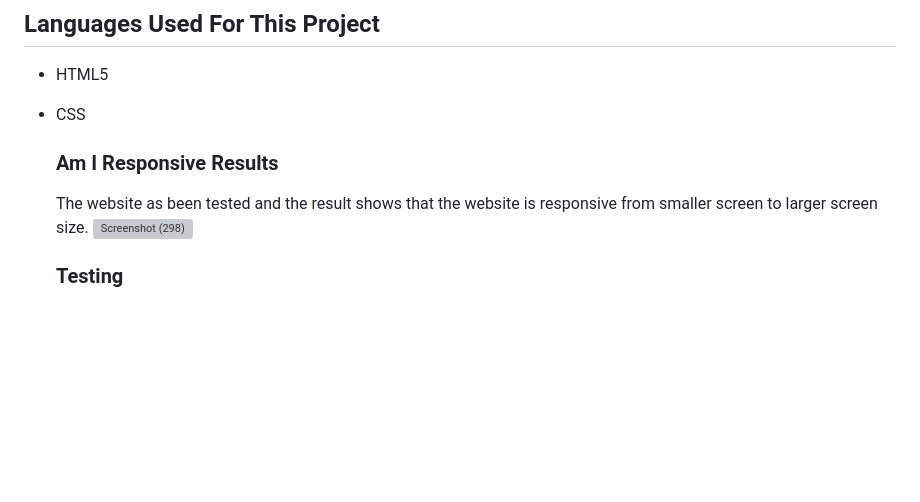
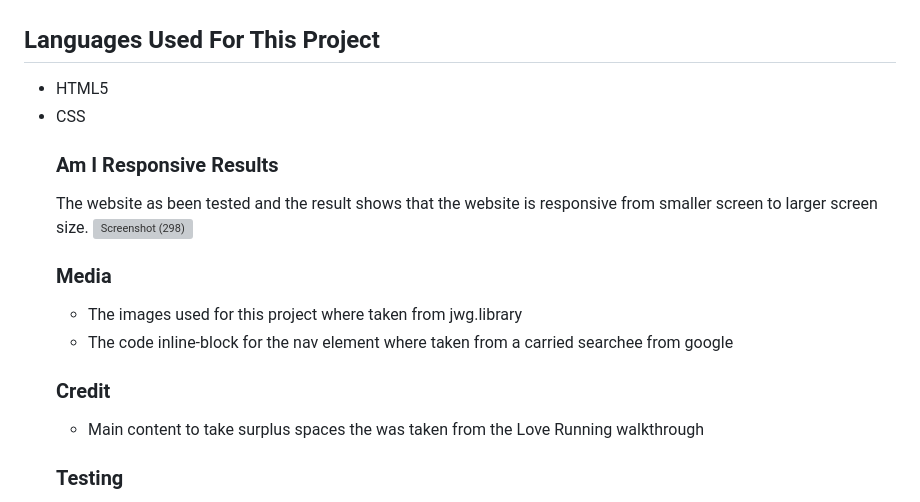
Before and after one commit to Elvisthegreat/perfect-world, a Markdown page: README.md, the part around the change. Rendered like a GitHub page; blank space fills up the shorter version; grey boxes are pictures that could not be loaded.

Commit message:
Avoid plagiarism

```diff
--- a/README.md
+++ b/README.md
@@ -25,10 +25,11 @@ This page is created to bring hope and brightness to people about the future wor
   ### Am I Responsive Results
   The website as been tested and the result shows that the website is responsive from smaller screen to larger screen size.
   ![Screenshot (298)](https://github.com/Elvisthegreat/perfect-world/assets/141064225/ec083de1-a037-49f1-955a-96fd2a53b613)
-
-
-
-
+  ### Media
+     * The images used for this project where taken from jwg.library
+     * The code inline-block for the nav element where taken from a carried searchee from google
+  ### Credit
+     * Main content to take surplus spaces the was taken from the Love Running walkthrough
   ### Testing
   * The website as been tested and the result shows that the website is responsive from smaller screen to larger screen size.
  * Confirmed that all text and words in the page are all easy and readable
```
